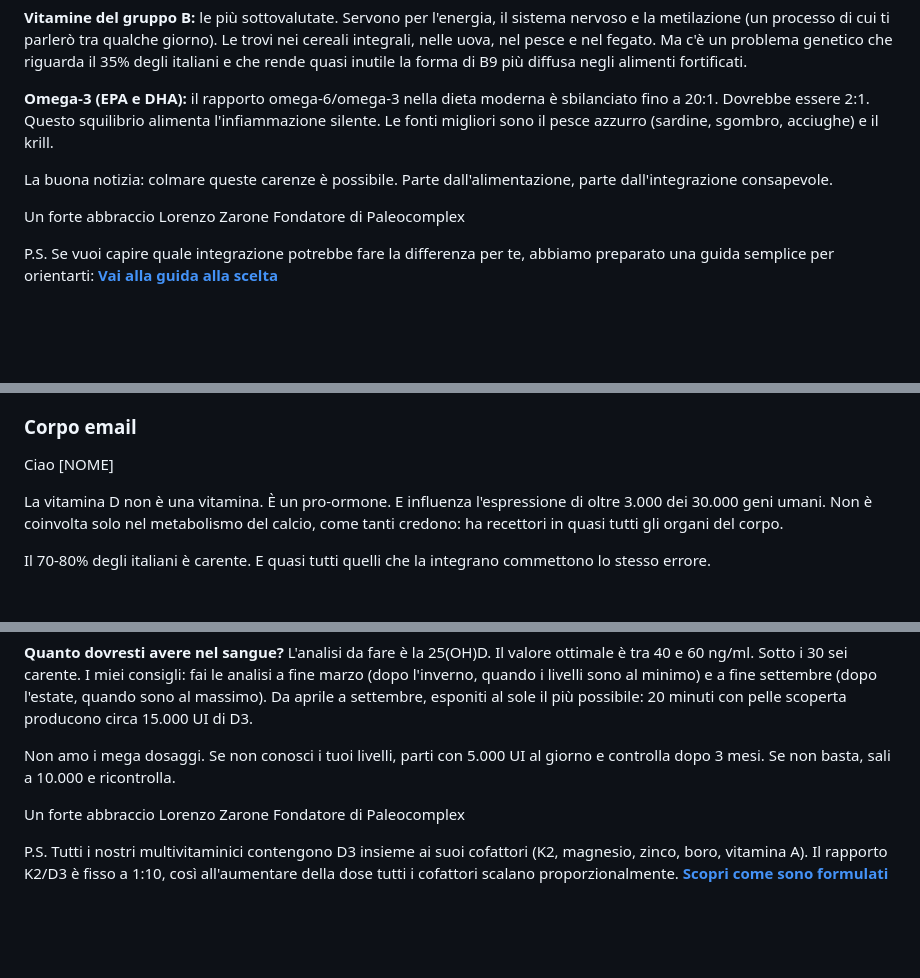
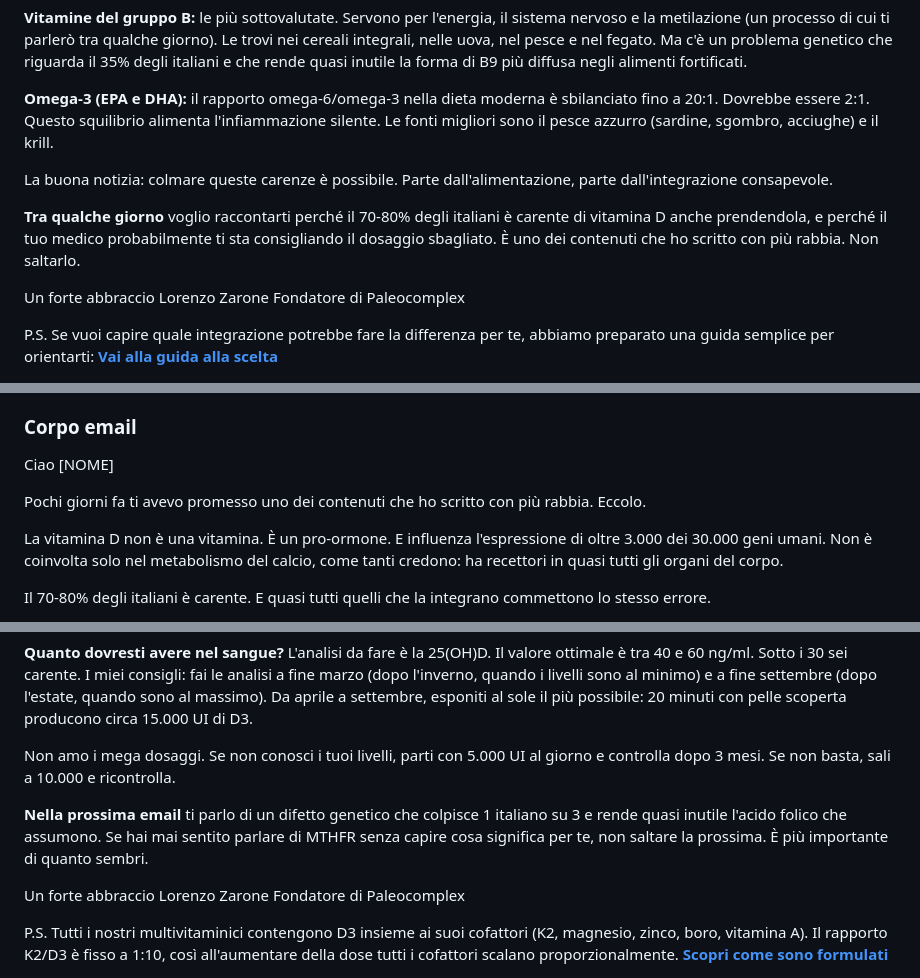
Before and after one commit to giavara/paleo, a Markdown page: automations/fase1/04-authority-flow.md, 3 parts joined by grey strips. Rendered like a GitHub page; blank space fills up the shorter version.

```diff
--- a/automations/fase1/04-authority-flow.md
+++ b/automations/fase1/04-authority-flow.md
@@ -87,6 +87,8 @@ Le carenze più diffuse tra gli italiani sono 5.
 
 La buona notizia: colmare queste carenze è possibile. Parte dall'alimentazione, parte dall'integrazione consapevole.
 
+**Tra qualche giorno** voglio raccontarti perché il 70-80% degli italiani è carente di vitamina D anche prendendola, e perché il tuo medico probabilmente ti sta consigliando il dosaggio sbagliato. È uno dei contenuti che ho scritto con più rabbia. Non saltarlo.
+
 Un forte abbraccio
 Lorenzo Zarone
 Fondatore di Paleocomplex
@@ -112,6 +114,8 @@ P.S. Se vuoi capire quale integrazione potrebbe fare la differenza per te, abbia
 ### Corpo email
 
 Ciao [NOME]
+
+Pochi giorni fa ti avevo promesso uno dei contenuti che ho scritto con più rabbia. Eccolo.
 
 La vitamina D non è una vitamina. È un pro-ormone. E influenza l'espressione di oltre 3.000 dei 30.000 geni umani. Non è coinvolta solo nel metabolismo del calcio, come tanti credono: ha recettori in quasi tutti gli organi del corpo.
 
@@ -139,6 +143,8 @@ Non separare ciò che madre natura ha messo insieme.
 
 Non amo i mega dosaggi. Se non conosci i tuoi livelli, parti con 5.000 UI al giorno e controlla dopo 3 mesi. Se non basta, sali a 10.000 e ricontrolla.
 
+**Nella prossima email** ti parlo di un difetto genetico che colpisce 1 italiano su 3 e rende quasi inutile l'acido folico che assumono. Se hai mai sentito parlare di MTHFR senza capire cosa significa per te, non saltare la prossima. È più importante di quanto sembri.
+
 Un forte abbraccio
 Lorenzo Zarone
 Fondatore di Paleocomplex
```
Also changed, not shown: other parts of automations/fase1/04-authority-flow.md (+18 -5 lines).
